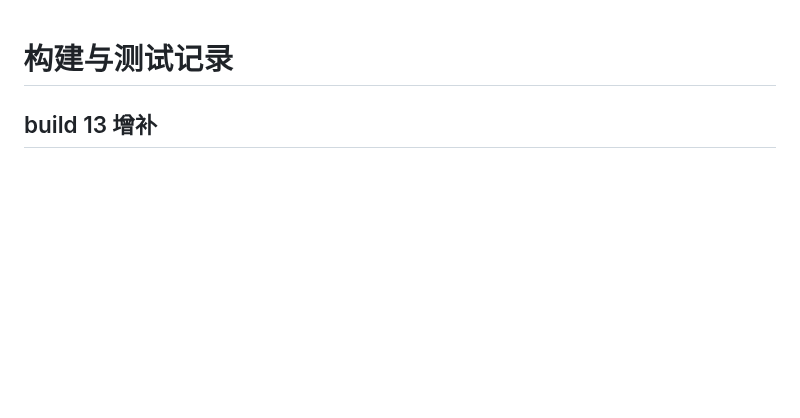
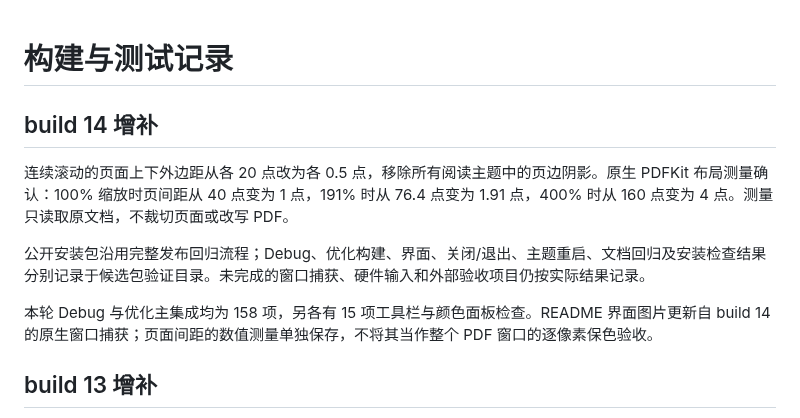
Before and after one commit to MrszhuL/AdaptivePDF, a Markdown page: TESTING.md, the part around the change. Rendered like a GitHub page; blank space fills up the shorter version.

```diff
--- a/TESTING.md
+++ b/TESTING.md
@@ -1,4 +1,12 @@
 # 构建与测试记录
+
+## build 14 增补
+
+连续滚动的页面上下外边距从各 20 点改为各 0.5 点，移除所有阅读主题中的页边阴影。原生 PDFKit 布局测量确认：100% 缩放时页间距从 40 点变为 1 点，191% 时从 76.4 点变为 1.91 点，400% 时从 160 点变为 4 点。测量只读取原文档，不裁切页面或改写 PDF。
+
+公开安装包沿用完整发布回归流程；Debug、优化构建、界面、关闭/退出、主题重启、文档回归及安装检查结果分别记录于候选包验证目录。未完成的窗口捕获、硬件输入和外部验收项目仍按实际结果记录。
+
+本轮 Debug 与优化主集成均为 158 项，另各有 15 项工具栏与颜色面板检查。README 界面图片更新自 build 14 的原生窗口捕获；页面间距的数值测量单独保存，不将其当作整个 PDF 窗口的逐像素保色验收。
 
 ## build 13 增补
 
```
Also changed, not shown: README.md (+5 -5 lines), RELEASE.md (+4 -0 lines), docs/releases/v1.0.0-build14.md (added, +7 -0 lines), docs/images/highlight-palette.png, docs/images/reader-dark.png, docs/images/reader-light.png, docs/images/welcome-dark.png, 3 other files.
